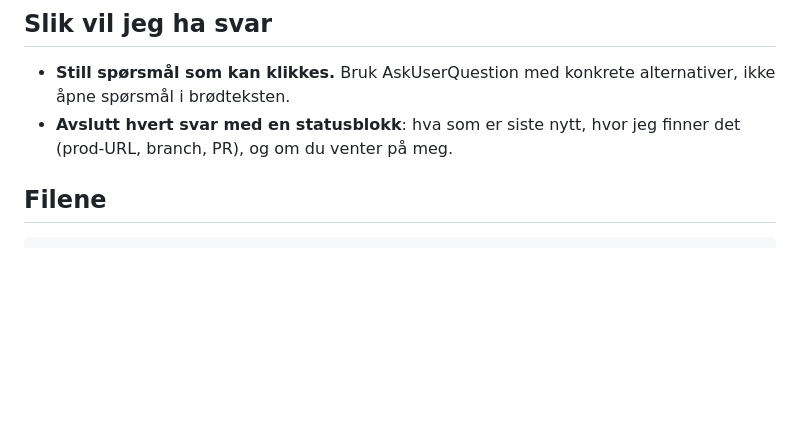
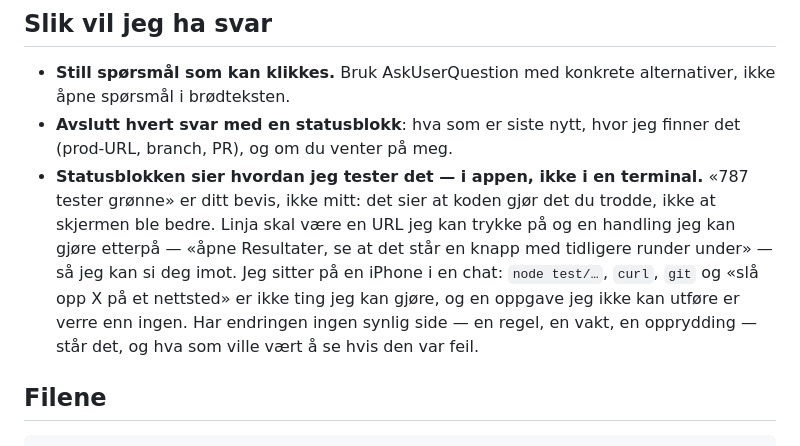
Before and after one commit to runevangen/sb, a Markdown page: CLAUDE.md, the part around the change. GitHub-like rendering; blank space fills up the shorter version.

```diff
--- a/CLAUDE.md
+++ b/CLAUDE.md
@@ -19,6 +19,16 @@ modul for modul.
   alternativer, ikke åpne spørsmål i brødteksten.
 - **Avslutt hvert svar med en statusblokk**: hva som er siste nytt, hvor
   jeg finner det (prod-URL, branch, PR), og om du venter på meg.
+- **Statusblokken sier hvordan jeg tester det — i appen, ikke i en
+  terminal.** «787 tester grønne» er ditt bevis, ikke mitt: det sier at
+  koden gjør det du trodde, ikke at skjermen ble bedre. Linja skal være en
+  URL jeg kan trykke på og en handling jeg kan gjøre etterpå — «åpne
+  Resultater, se at det står en knapp med tidligere runder under» — så jeg
+  kan si deg imot. Jeg sitter på en iPhone i en chat: `node test/…`,
+  `curl`, `git` og «slå opp X på et nettsted» er ikke ting jeg kan gjøre,
+  og en oppgave jeg ikke kan utføre er verre enn ingen. Har endringen
+  ingen synlig side — en regel, en vakt, en opprydding — står det, og hva
+  som ville vært å se hvis den var feil.
 
 ## Filene
 
```
Also changed, not shown: docs/hendelser.md (+41 -0 lines).
